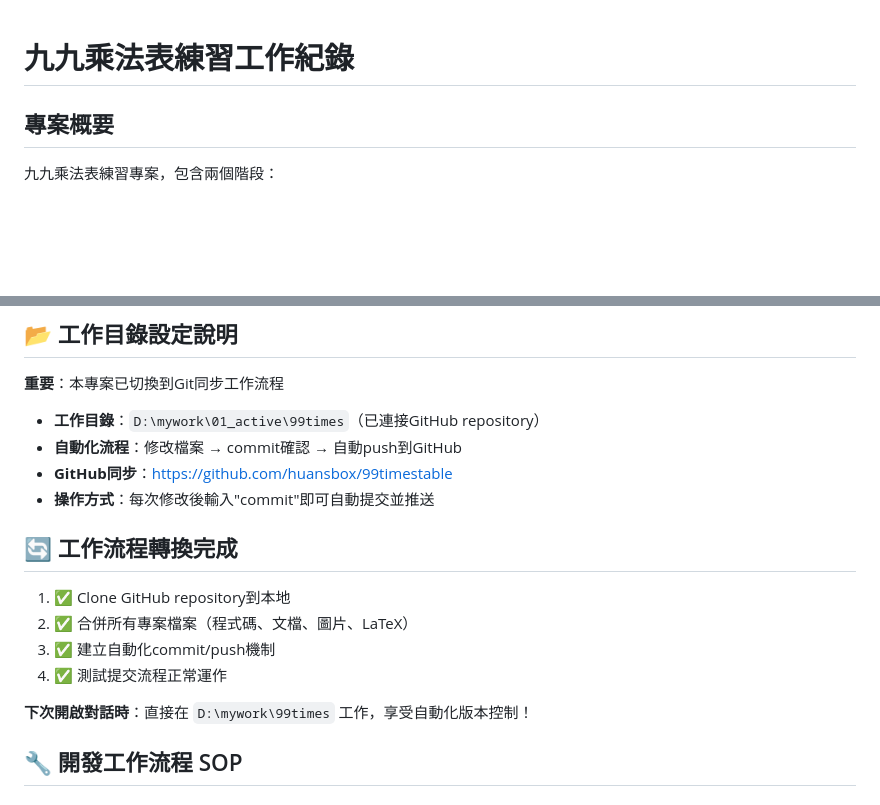
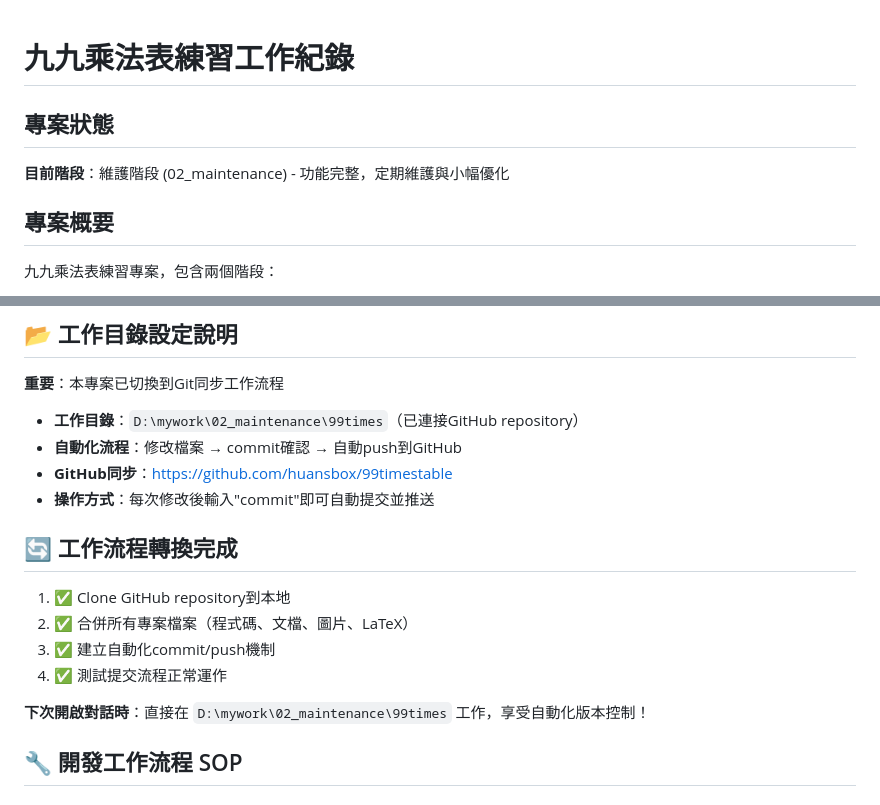
Before and after one commit to huansbox/99timestable, a Markdown page: CLAUDE.md, 2 parts joined by grey strips. Rendered like a GitHub page; blank space fills up the shorter version.

Commit message:
更新文檔：反映專案移至維護階段
- 更新 CLAUDE.md 中的工作目錄路徑為 02_maintenance
- 新增專案狀態說明，標示進入維護階段
- 修正工作流程說明中的路徑資訊

🤖 Generated with [Claude Code](https://claude.ai/code)

Co-Authored-By: Claude <noreply@anthropic.com>

```diff
--- a/CLAUDE.md
+++ b/CLAUDE.md
@@ -1,4 +1,7 @@
 # 九九乘法表練習工作紀錄
+
+## 專案狀態
+**目前階段**：維護階段 (02_maintenance) - 功能完整，定期維護與小幅優化
 
 ## 專案概要
 九九乘法表練習專案，包含兩個階段：
@@ -637,7 +640,7 @@ if (!this.isProcessingAnswer && answerInput.value === currentValue) {
 ## 📂 工作目錄設定說明
 
 **重要**：本專案已切換到Git同步工作流程
-- **工作目錄**：`D:\mywork\01_active\99times`（已連接GitHub repository）
+- **工作目錄**：`D:\mywork\02_maintenance\99times`（已連接GitHub repository）
 - **自動化流程**：修改檔案 → commit確認 → 自動push到GitHub
 - **GitHub同步**：https://github.com/huansbox/99timestable
 - **操作方式**：每次修改後輸入"commit"即可自動提交並推送
@@ -649,7 +652,7 @@ if (!this.isProcessingAnswer && answerInput.value === currentValue) {
 3. ✅ 建立自動化commit/push機制
 4. ✅ 測試提交流程正常運作
 
-**下次開啟對話時**：直接在 `D:\mywork\99times` 工作，享受自動化版本控制！
+**下次開啟對話時**：直接在 `D:\mywork\02_maintenance\99times` 工作，享受自動化版本控制！
 
 ## 🔧 開發工作流程 SOP
 
```
